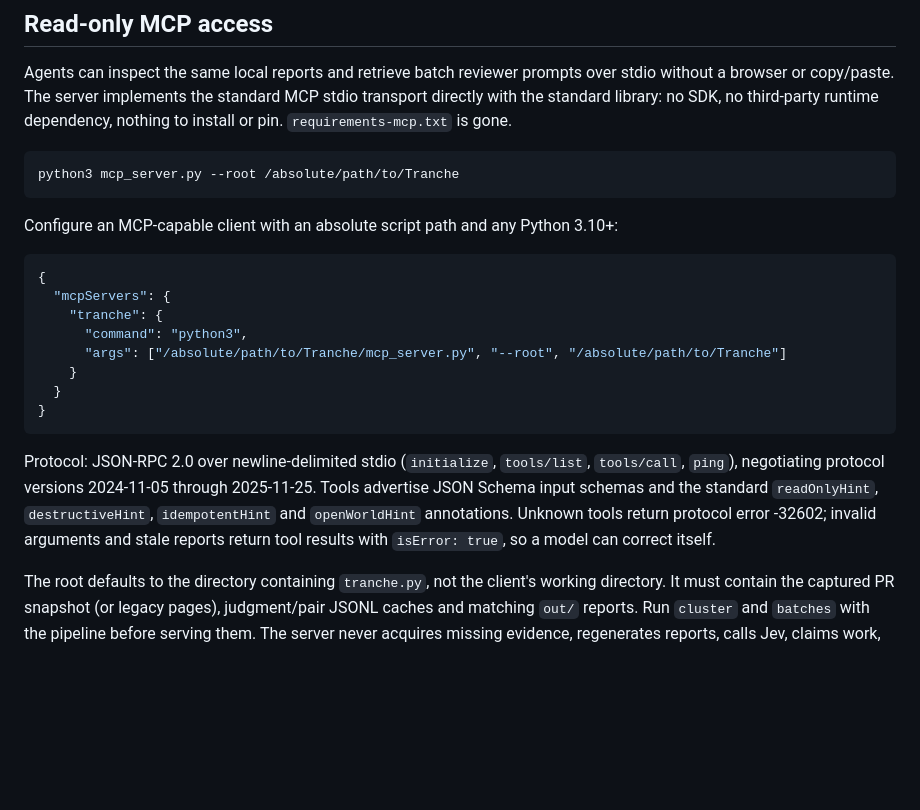
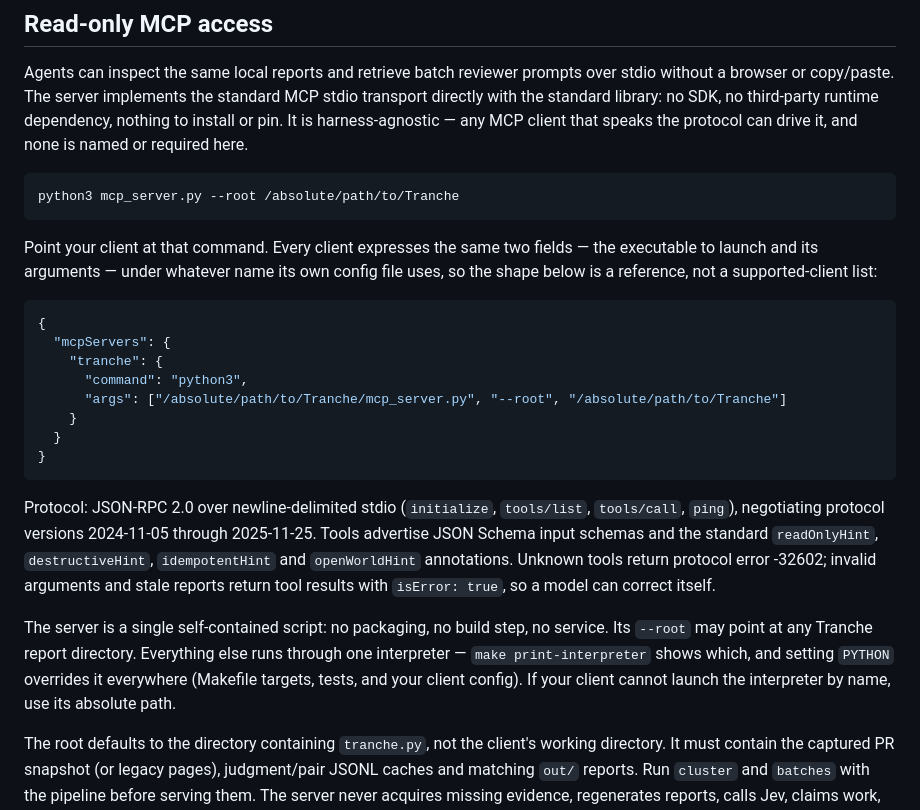
Before and after one commit to GreyforgeLabs/Tranche, a Markdown page: README.md, the part around the change. Drawn GitHub-style; blank space fills up the shorter version.

Commit message:
docs(mcp): state the harness-agnostic contract
Name neither a client nor a supported-client list: the server speaks the
standard stdio protocol and any conforming client drives it. Document the
single-interpreter rule instead of a Python version range, since `PYTHON` now
overrides every entry point.

````diff
--- a/README.md
+++ b/README.md
@@ -50,13 +50,16 @@ python3 tranche.py all --resume     # judge --resume + dupes + cluster + batches
 Agents can inspect the same local reports and retrieve batch reviewer prompts over
 stdio without a browser or copy/paste. The server implements the standard MCP
 stdio transport directly with the standard library: no SDK, no third-party runtime
-dependency, nothing to install or pin. `requirements-mcp.txt` is gone.
+dependency, nothing to install or pin. It is harness-agnostic — any MCP client that
+speaks the protocol can drive it, and none is named or required here.
 
 ```bash
 python3 mcp_server.py --root /absolute/path/to/Tranche
 ```
 
-Configure an MCP-capable client with an absolute script path and any Python 3.10+:
+Point your client at that command. Every client expresses the same two fields —
+the executable to launch and its arguments — under whatever name its own config
+file uses, so the shape below is a reference, not a supported-client list:
 
 ```json
 {
@@ -75,6 +78,13 @@ Tools advertise JSON Schema input schemas and the standard `readOnlyHint`,
 `destructiveHint`, `idempotentHint` and `openWorldHint` annotations. Unknown tools
 return protocol error -32602; invalid arguments and stale reports return tool results
 with `isError: true`, so a model can correct itself.
+
+The server is a single self-contained script: no packaging, no build step, no
+service. Its `--root` may point at any Tranche report directory. Everything else
+runs through one interpreter — `make print-interpreter` shows which, and setting
+`PYTHON` overrides it everywhere (Makefile targets, tests, and your client
+config). If your client cannot launch the interpreter by name, use its absolute
+path.
 
 The root defaults to the directory containing `tranche.py`, not the client's
 working directory. It must contain the captured PR snapshot (or legacy pages),
````
